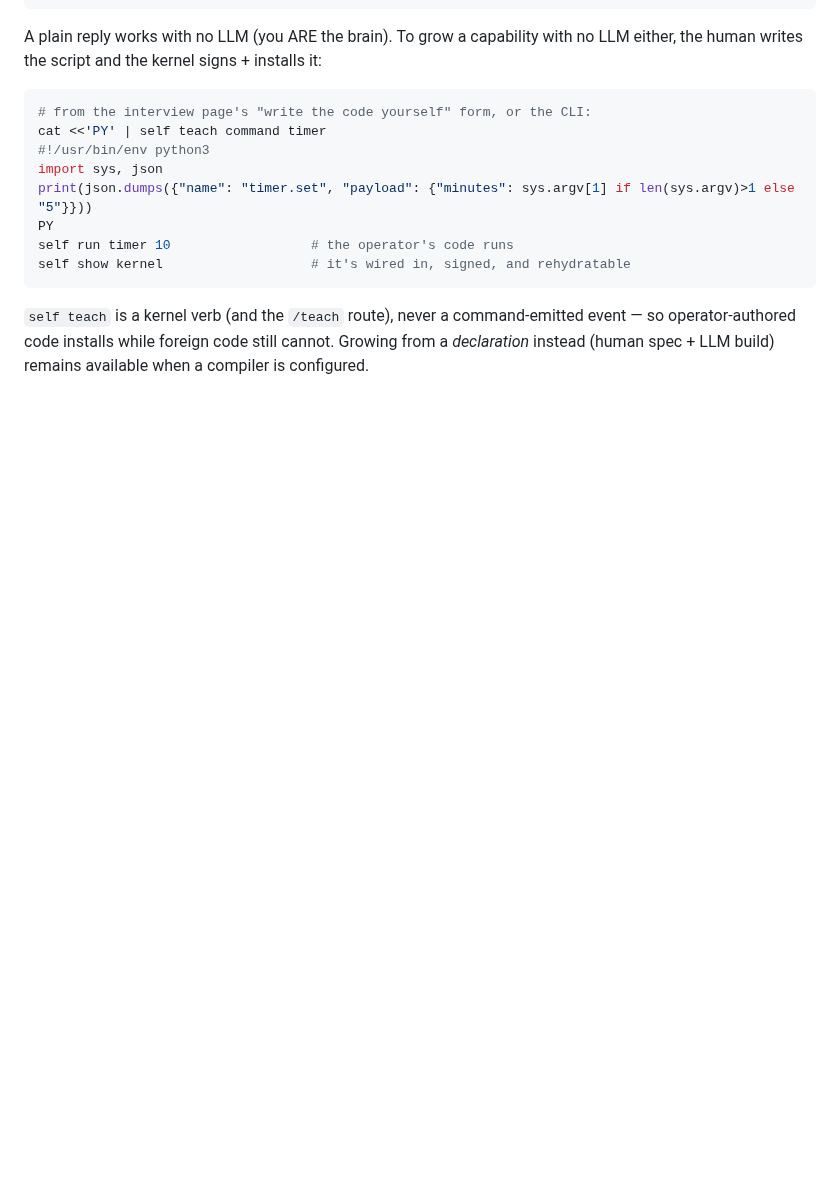
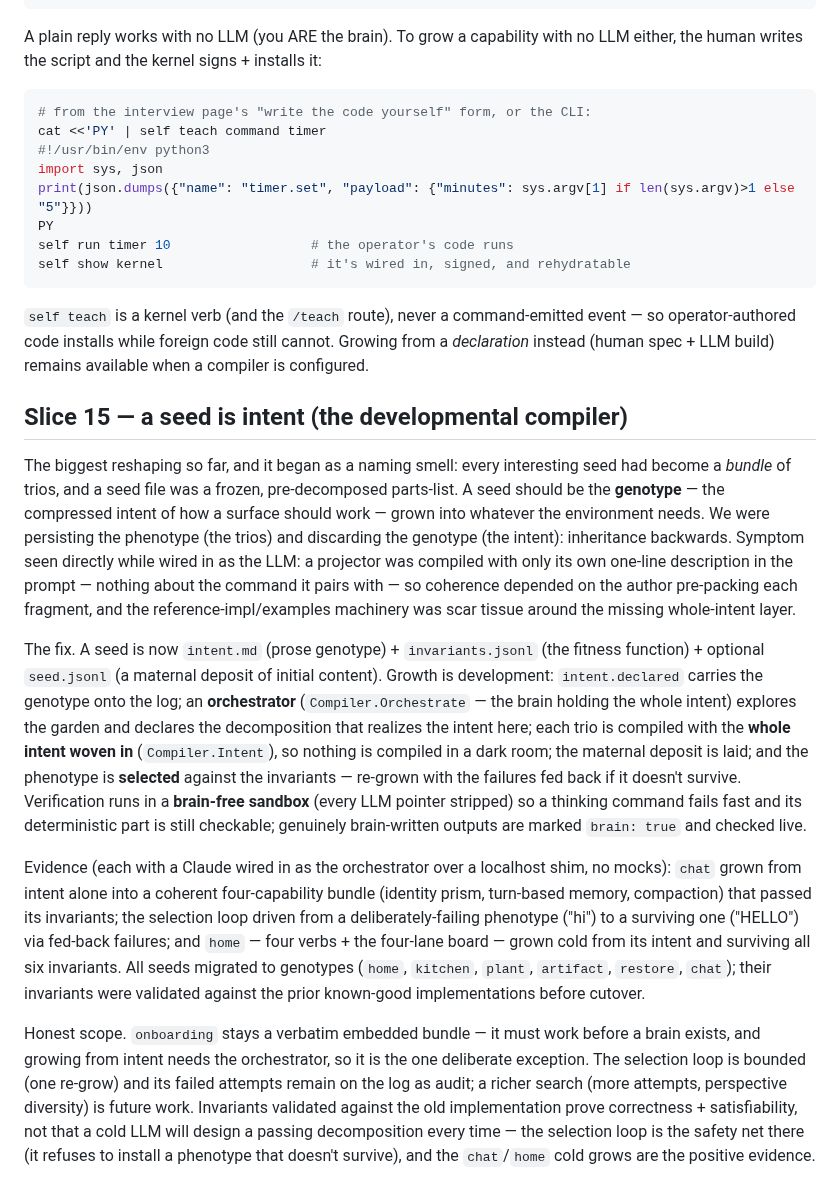
Before and after one commit to Wouterbeets/self, a Markdown page: ARCHITECTURE.md, the part around the change. Rendered like a GitHub page; blank space fills up the shorter version.

```diff
--- a/ARCHITECTURE.md
+++ b/ARCHITECTURE.md
@@ -940,3 +940,49 @@ self show kernel                   # it's wired in, signed, and rehydratable
 event — so operator-authored code installs while foreign code still cannot.
 Growing from a *declaration* instead (human spec + LLM build) remains available
 when a compiler is configured.
+
+## Slice 15 — a seed is intent (the developmental compiler)
+
+The biggest reshaping so far, and it began as a naming smell: every interesting
+seed had become a *bundle* of trios, and a seed file was a frozen, pre-decomposed
+parts-list. A seed should be the **genotype** — the compressed intent of how a
+surface should work — grown into whatever the environment needs. We were
+persisting the phenotype (the trios) and discarding the genotype (the intent):
+inheritance backwards. Symptom seen directly while wired in as the LLM: a
+projector was compiled with only its own one-line description in the prompt —
+nothing about the command it pairs with — so coherence depended on the author
+pre-packing each fragment, and the reference-impl/examples machinery was scar
+tissue around the missing whole-intent layer.
+
+The fix. A seed is now `intent.md` (prose genotype) + `invariants.jsonl` (the
+fitness function) + optional `seed.jsonl` (a maternal deposit of initial content).
+Growth is development: `intent.declared` carries the genotype onto the log; an
+**orchestrator** (`Compiler.Orchestrate` — the brain holding the whole intent)
+explores the garden and declares the decomposition that realizes the intent here;
+each trio is compiled with the **whole intent woven in** (`Compiler.Intent`), so
+nothing is compiled in a dark room; the maternal deposit is laid; and the
+phenotype is **selected** against the invariants — re-grown with the failures fed
+back if it doesn't survive. Verification runs in a **brain-free sandbox** (every
+LLM pointer stripped) so a thinking command fails fast and its deterministic part
+is still checkable; genuinely brain-written outputs are marked `brain: true` and
+checked live.
+
+Evidence (each with a Claude wired in as the orchestrator over a localhost shim,
+no mocks): `chat` grown from intent alone into a coherent four-capability bundle
+(identity prism, turn-based memory, compaction) that passed its invariants; the
+selection loop driven from a deliberately-failing phenotype ("hi") to a surviving
+one ("HELLO") via fed-back failures; and `home` — four verbs + the four-lane board
+— grown cold from its intent and surviving all six invariants. All seeds migrated
+to genotypes (`home`, `kitchen`, `plant`, `artifact`, `restore`, `chat`); their
+invariants were validated against the prior known-good implementations before
+cutover.
+
+Honest scope. `onboarding` stays a verbatim embedded bundle — it must work before
+a brain exists, and growing from intent needs the orchestrator, so it is the one
+deliberate exception. The selection loop is bounded (one re-grow) and its failed
+attempts remain on the log as audit; a richer search (more attempts, perspective
+diversity) is future work. Invariants validated against the old implementation
+prove correctness + satisfiability, not that a cold LLM will design a passing
+decomposition every time — the selection loop is the safety net there (it refuses
+to install a phenotype that doesn't survive), and the `chat`/`home` cold grows are
+the positive evidence.
```
Also changed, not shown: README.md (+74 -60 lines).
